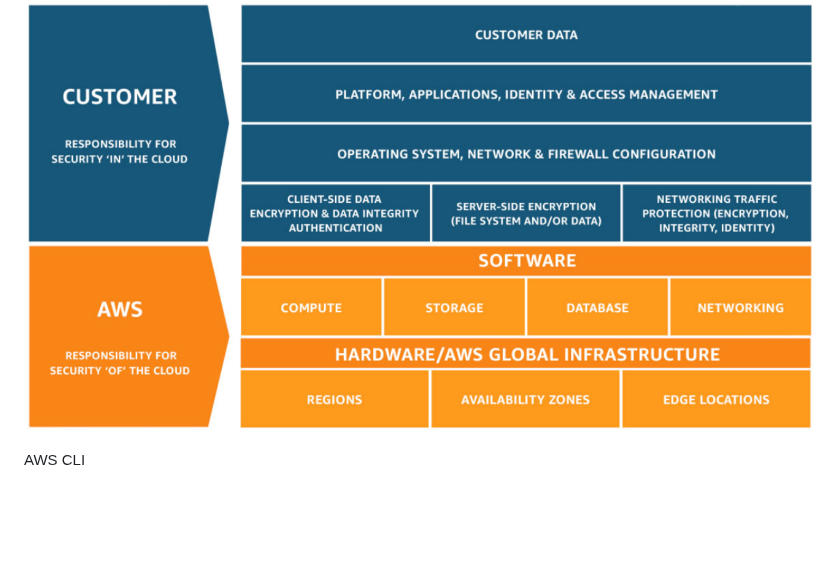
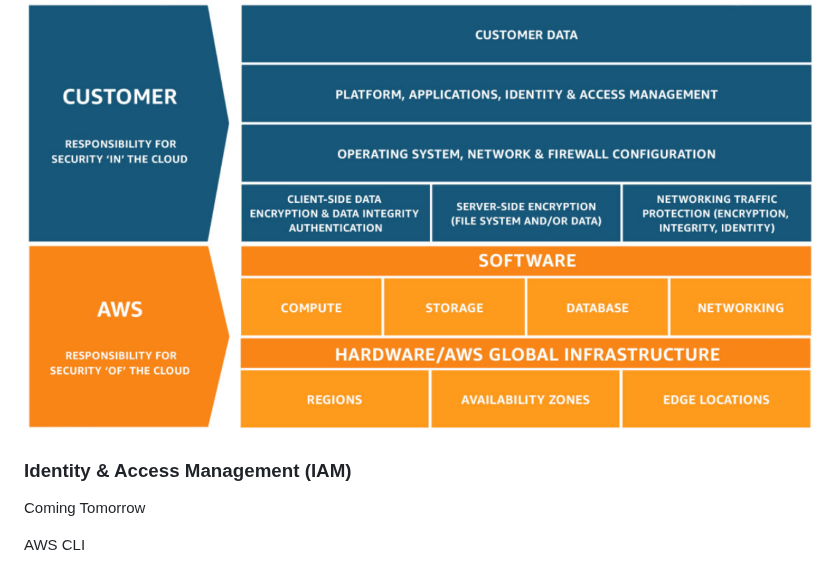
Before and after one commit to jakir-ruet/aws-practitioner-professional, a Markdown page: README.md, the part around the change. GitHub-like rendering; blank space fills up the shorter version.

Commit message:
Identity & Access Management running

```diff
--- a/README.md
+++ b/README.md
@@ -123,6 +123,9 @@ Its the expensive issue then traditional IT
 Security and Compliance is a shared responsibility between AWS and the customer. This shared model can help relieve the customer’s operational burden as AWS operates, manages and controls the components from the host operating system and virtualization layer down to the physical security of the facilities in which the service operates. The customer assumes responsibility and management of the guest operating system (including updates and security patches), other associated application software as well as the configuration of the AWS provided security group firewall.
 ![shared-responsibility-model](/img/shared-responsibility-model.png)
 
+###  Identity & Access Management (IAM)
+Coming Tomorrow
+
 
   AWS CLI
    - Control multiple AWS services from this command line.
```
